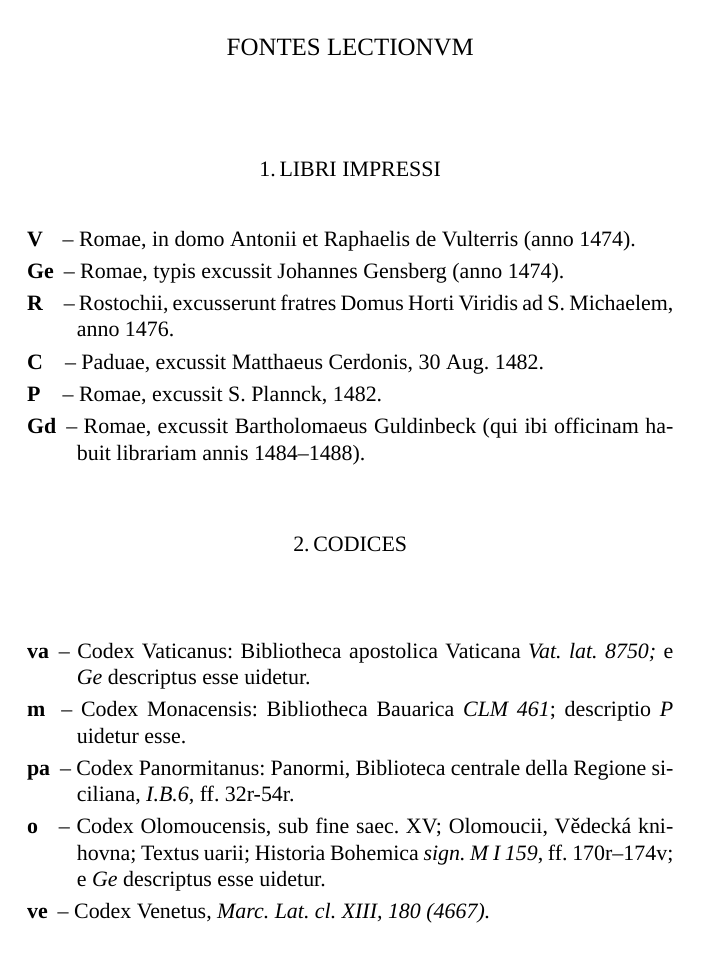
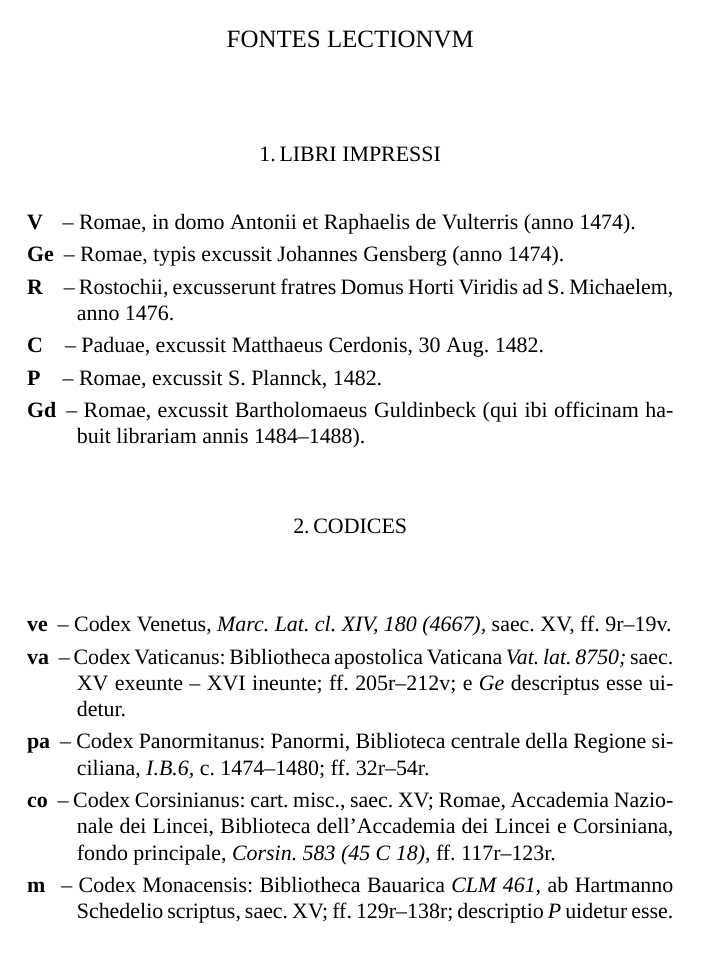
Before and after one commit to nevenjovanovic/modruski-temrezah, a LaTeX document (latex-edition/modruski-riario-fontes.tex): page 1 of 3. Compiled offline with XeLaTeX; a missing font is replaced by an installed copy or a similar font.

Commit message:
Dovrši uspostavu teksta, ispravi podatke o tekstološkim izvorima

```diff
--- a/latex-edition/modruski-riario-fontes.tex
+++ b/latex-edition/modruski-riario-fontes.tex
@@ -142,12 +142,12 @@ bindingoffset=0in,top=27mm,inner=21mm,outer=26mm,width=117mm,height=180mm}%
 \bigskip
 
 \begin{description}[noitemsep,itemsep=3pt,labelsep=5pt,font=\rmfamily]
-\item[va] -- Codex Vaticanus: Bibliotheca apostolica Vaticana \emph{Vat.~lat.\ 8750;} e \textit{Ge} descriptus esse uidetur.
-\item[m\hphantom{i}] -- Codex Monacensis: Bibliotheca Bauarica \emph{CLM 461}; descriptio \textit{P} uidetur esse.
-\item[pa] -- Codex Panormitanus: Panormi, Biblioteca centrale della Regione siciliana, \emph{I.B.6,} ff. 32r-54r.
-\item[o\hphantom{o}] -- Codex Olomoucensis, sub fine saec. XV; Olomoucii, Vědecká knihovna; Textus uarii; Historia Bohemica \emph{sign. M I 159}, ff. 170r–174v; e \textit{Ge} descriptus esse uidetur.
-\item[ve] -- Codex Venetus, \emph{Marc.~Lat.\ cl.~XIII, 180 (4667).}
-\item[co] -- Codex Corsinianus: cart. misc., saeculi XV; Romae, Accademia Nazionale dei Lincei, Biblioteca dell'Accademia dei Lincei e Corsiniana, fondo principale, \emph{Corsin. 583 (45 C 18),} ff. 123v-125v.
+\item[ve] -- Codex Venetus, \emph{Marc.~Lat.\ cl.~XIV, 180 (4667),} saec.~XV, ff.~9r–19v.
+\item[va] -- Codex Vaticanus: Bibliotheca apostolica Vaticana \emph{Vat.~lat.\ 8750;} saec.\ XV exeunte – XVI ineunte; ff.~205r–212v; e \textit{Ge} descriptus esse uidetur.
+\item[pa] -- Codex Panormitanus: Panormi, Biblioteca centrale della Regione siciliana, \emph{I.B.6,} c.~1474–1480; ff.~32r–54r.
+\item[co] -- Codex Corsinianus: cart.~misc., saec.~XV; Romae, Accademia Nazionale dei Lincei, Biblioteca dell'Accademia dei Lincei e Corsiniana, fondo principale, \emph{Corsin. 583 (45 C 18),} ff.~117r–123r.
+\item[m\hphantom{i}] -- Codex Monacensis: Bibliotheca Bauarica \emph{CLM 461}, ab Hartmanno Schedelio scriptus, saec.~XV; ff.~129r–138r; descriptio \textit{P} uidetur esse.
+\item[o\hphantom{o}] -- Codex Olomoucensis, sub fine saec. XV; Olomoucii, Vědecká knihovna; Textus uarii; Historia Bohemica \emph{sign. M I 159}, ff.~170r–174v; e \textit{Ge} descriptus esse uidetur.
 \end{description}
 
 
```
Also changed, not shown: latex-edition/modruski-riario.tex (+6 -6 lines).
